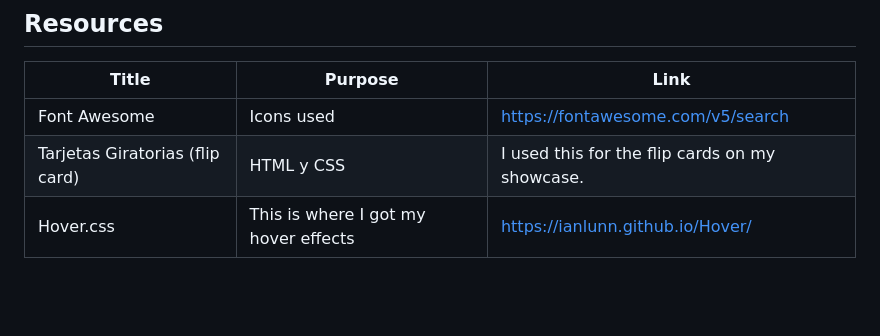
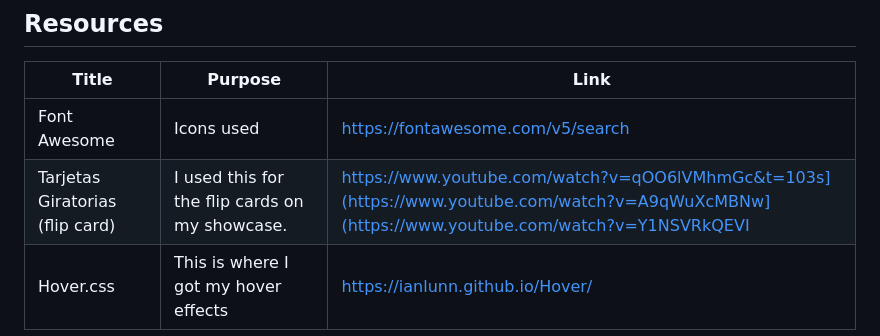
Before and after one commit to clouds7h/WD-final-project, a Markdown page: readme.md, the part around the change. Rendered like a GitHub page; blank space fills up the shorter version.

```diff
--- a/readme.md
+++ b/readme.md
@@ -209,5 +209,5 @@ WD-ProjectName
 | Title | Purpose | Link |
 |-------|---------|------|
 | Font Awesome | Icons used | https://fontawesome.com/v5/search |
-| Tarjetas Giratorias (flip card) | HTML y CSS | I used this for the flip cards on my showcase. | https://www.youtube.com/watch?v=qOO6lVMhmGc&t=103s](https://www.youtube.com/watch?v=A9qWuXcMBNw](https://www.youtube.com/watch?v=Y1NSVRkQEVI |
+| Tarjetas Giratorias (flip card) | I used this for the flip cards on my showcase. | https://www.youtube.com/watch?v=qOO6lVMhmGc&t=103s](https://www.youtube.com/watch?v=A9qWuXcMBNw](https://www.youtube.com/watch?v=Y1NSVRkQEVI |
 | Hover.css | This is where I got my hover effects | https://ianlunn.github.io/Hover/ |
```
